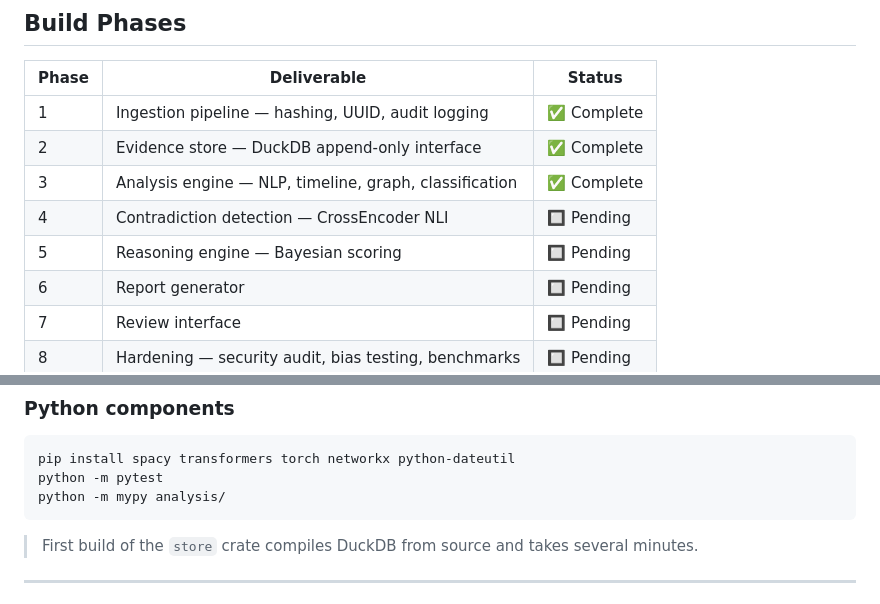
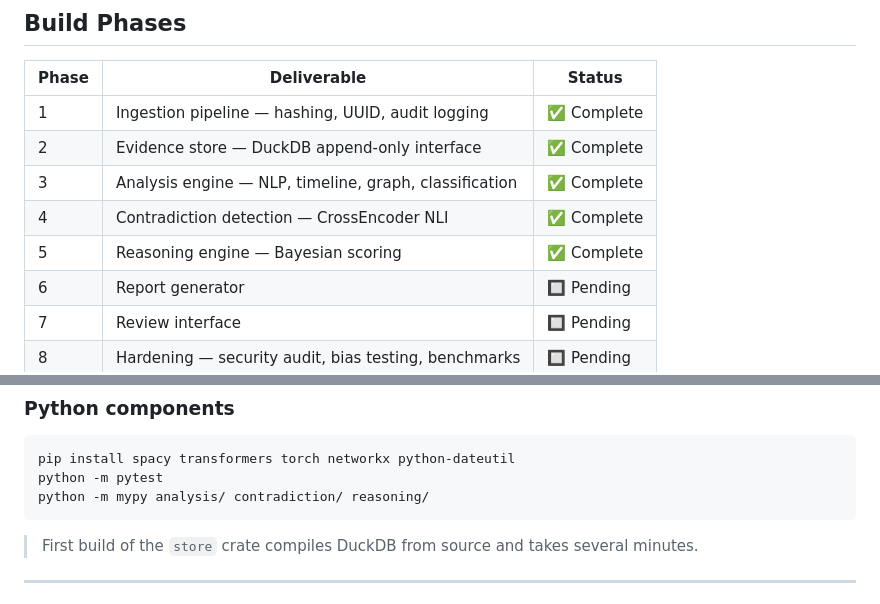
Before and after one commit to ChronoCoders/forensiq, a Markdown page: README.md, 2 parts joined by grey strips. Drawn GitHub-style.

Commit message:
docs: mark phases 4-5 complete in README

````diff
--- a/README.md
+++ b/README.md
@@ -32,8 +32,8 @@ Forensiq is a pipeline of discrete, auditable stages. Each stage produces a sign
 | 1 | Ingestion pipeline — hashing, UUID, audit logging | ✅ Complete |
 | 2 | Evidence store — DuckDB append-only interface | ✅ Complete |
 | 3 | Analysis engine — NLP, timeline, graph, classification | ✅ Complete |
-| 4 | Contradiction detection — CrossEncoder NLI | 🔲 Pending |
-| 5 | Reasoning engine — Bayesian scoring | 🔲 Pending |
+| 4 | Contradiction detection — CrossEncoder NLI | ✅ Complete |
+| 5 | Reasoning engine — Bayesian scoring | ✅ Complete |
 | 6 | Report generator | 🔲 Pending |
 | 7 | Review interface | 🔲 Pending |
 | 8 | Hardening — security audit, bias testing, benchmarks | 🔲 Pending |
@@ -76,7 +76,7 @@ cargo test --workspace
 ```bash
 pip install spacy transformers torch networkx python-dateutil
 python -m pytest
-python -m mypy analysis/
+python -m mypy analysis/ contradiction/ reasoning/
 ```
 
 > First build of the `store` crate compiles DuckDB from source and takes several minutes.
````
